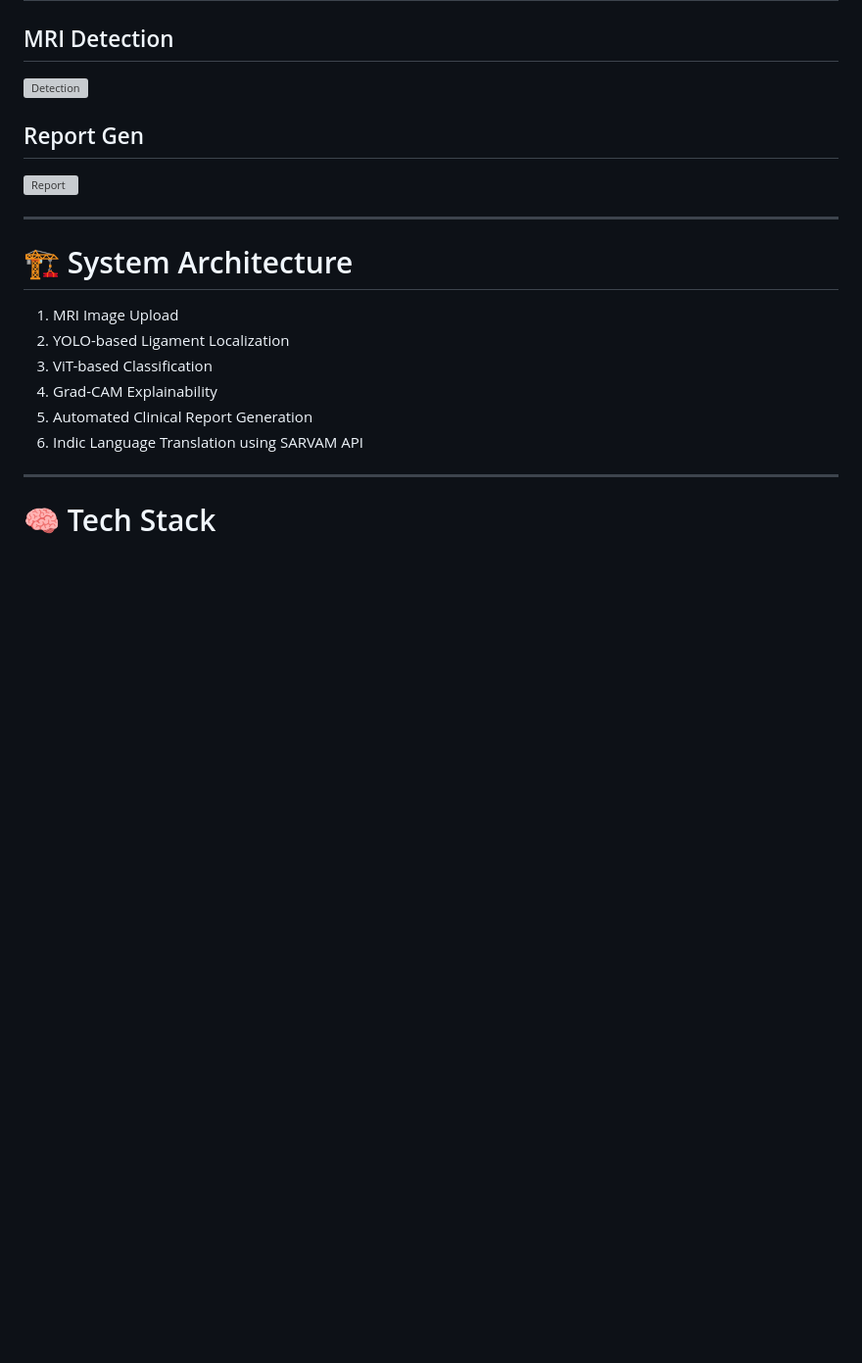
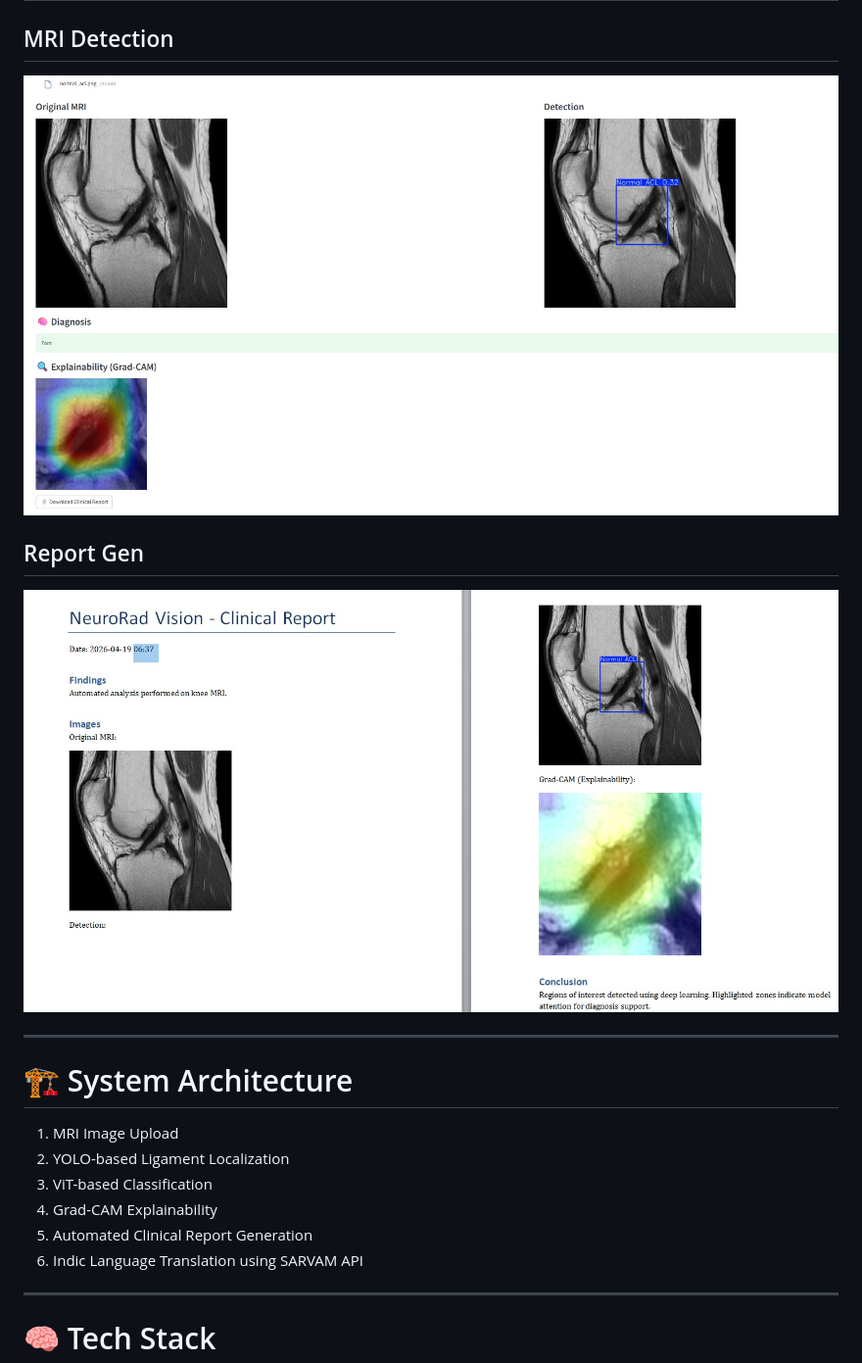
Before and after one commit to Swapnil-2005/kneeMRI_XAI, a Markdown page: README.md, the part around the change. Shown at 98% size. Rendered like a GitHub page; blank space fills up the shorter version; grey boxes are pictures that could not be loaded.

Commit message:
resolved imgs prblm

```diff
--- a/README.md
+++ b/README.md
@@ -25,10 +25,10 @@ NeuroRad Vision is an AI-assisted clinical decision support system designed for
 # 🖼️ Project Preview
 
 ## MRI Detection
-![Detection](\assets\detection.jpeg)
+![Detection](assets/detection.jpeg)
 
 ## Report Gen
-![Report](assets\report.jpeg)
+![Report](assets/report.jpeg)
 
 
 
```
